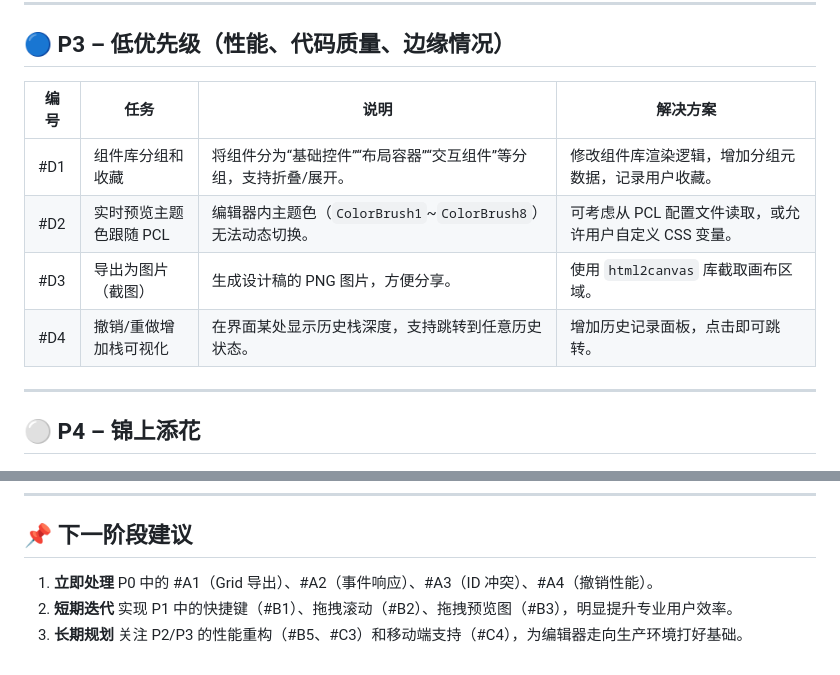
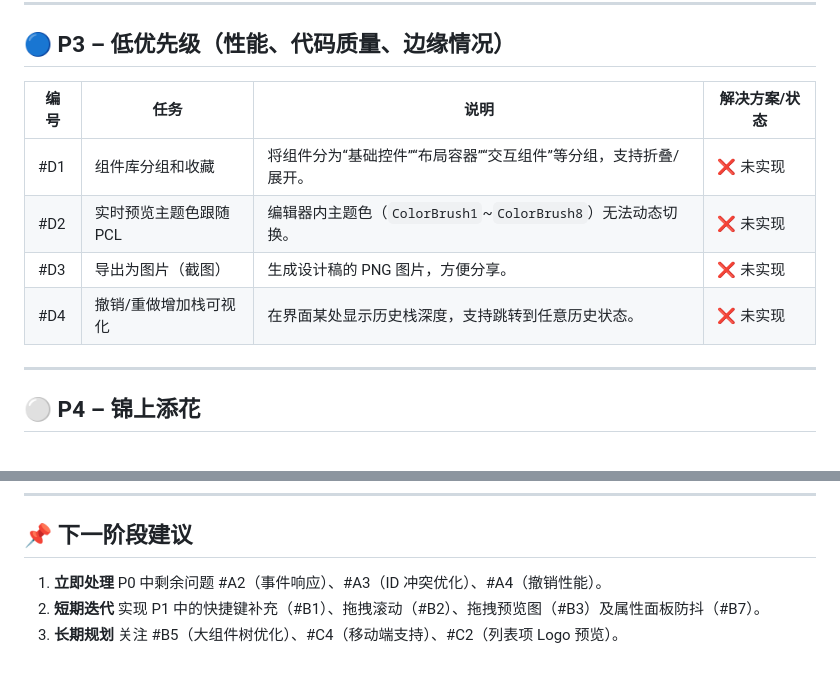
Before and after one commit to Xinyang-Gao/PCL2-Custom-Homepage-Creator, a Markdown page: TODOLIST.md, 2 parts joined by grey strips. GitHub-like rendering.

```diff
--- a/TODOLIST.md
+++ b/TODOLIST.md
@@ -47,12 +47,12 @@
 
 ## 🔵 P3 – 低优先级（性能、代码质量、边缘情况）
 
-| 编号 | 任务                               | 说明                                                                 | 解决方案                                                             |
-| ---- | ---------------------------------- | -------------------------------------------------------------------- | -------------------------------------------------------------------- |
-| #D1  | 组件库分组和收藏                   | 将组件分为“基础控件”“布局容器”“交互组件”等分组，支持折叠/展开。         | 修改组件库渲染逻辑，增加分组元数据，记录用户收藏。                   |
-| #D2  | 实时预览主题色跟随 PCL              | 编辑器内主题色（`ColorBrush1`~`ColorBrush8`）无法动态切换。           | 可考虑从 PCL 配置文件读取，或允许用户自定义 CSS 变量。               |
-| #D3  | 导出为图片（截图）                 | 生成设计稿的 PNG 图片，方便分享。                                    | 使用 `html2canvas` 库截取画布区域。                                  |
-| #D4  | 撤销/重做增加栈可视化               | 在界面某处显示历史栈深度，支持跳转到任意历史状态。                   | 增加历史记录面板，点击即可跳转。                                     |
+| 编号 | 任务                               | 说明                                                                 | 解决方案/状态 |
+| ---- | ---------------------------------- | -------------------------------------------------------------------- | ------------ |
+| #D1  | 组件库分组和收藏                   | 将组件分为“基础控件”“布局容器”“交互组件”等分组，支持折叠/展开。         | ❌ 未实现     |
+| #D2  | 实时预览主题色跟随 PCL              | 编辑器内主题色（`ColorBrush1`~`ColorBrush8`）无法动态切换。           | ❌ 未实现     |
+| #D3  | 导出为图片（截图）                 | 生成设计稿的 PNG 图片，方便分享。                                    | ❌ 未实现     |
+| #D4  | 撤销/重做增加栈可视化               | 在界面某处显示历史栈深度，支持跳转到任意历史状态。                   | ❌ 未实现     |
 
 ---
 
@@ -68,6 +68,6 @@
 
 ## 📌 下一阶段建议
 
-1. **立即处理** P0 中的 #A1（Grid 导出）、#A2（事件响应）、#A3（ID 冲突）、#A4（撤销性能）。
-2. **短期迭代** 实现 P1 中的快捷键（#B1）、拖拽滚动（#B2）、拖拽预览图（#B3），明显提升专业用户效率。
-3. **长期规划** 关注 P2/P3 的性能重构（#B5、#C3）和移动端支持（#C4），为编辑器走向生产环境打好基础。
+1. **立即处理** P0 中剩余问题 #A2（事件响应）、#A3（ID 冲突优化）、#A4（撤销性能）。
+2. **短期迭代** 实现 P1 中的快捷键补充（#B1）、拖拽滚动（#B2）、拖拽预览图（#B3）及属性面板防抖（#B7）。
+3. **长期规划** 关注 #B5（大组件树优化）、#C4（移动端支持）、#C2（列表项 Logo 预览）。
```
Also changed, not shown: other parts of TODOLIST.md (+25 -25 lines), README.md (+15 -17 lines).
